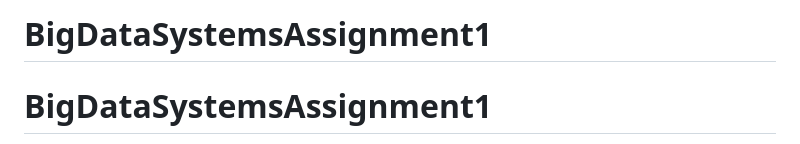
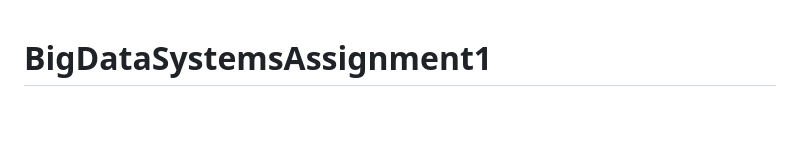
Before and after one commit to pratikkanade/BigDataSystemsAssignment1, a Markdown page: README.md, the part around the change. Rendered like a GitHub page; blank space fills up the shorter version.

```diff
--- a/README.md
+++ b/README.md
@@ -1,4 +1,3 @@
-# BigDataSystemsAssignment1
 # BigDataSystemsAssignment1
 Project Summary: AI-Powered Document Processing & Standardization
 Overview
```
